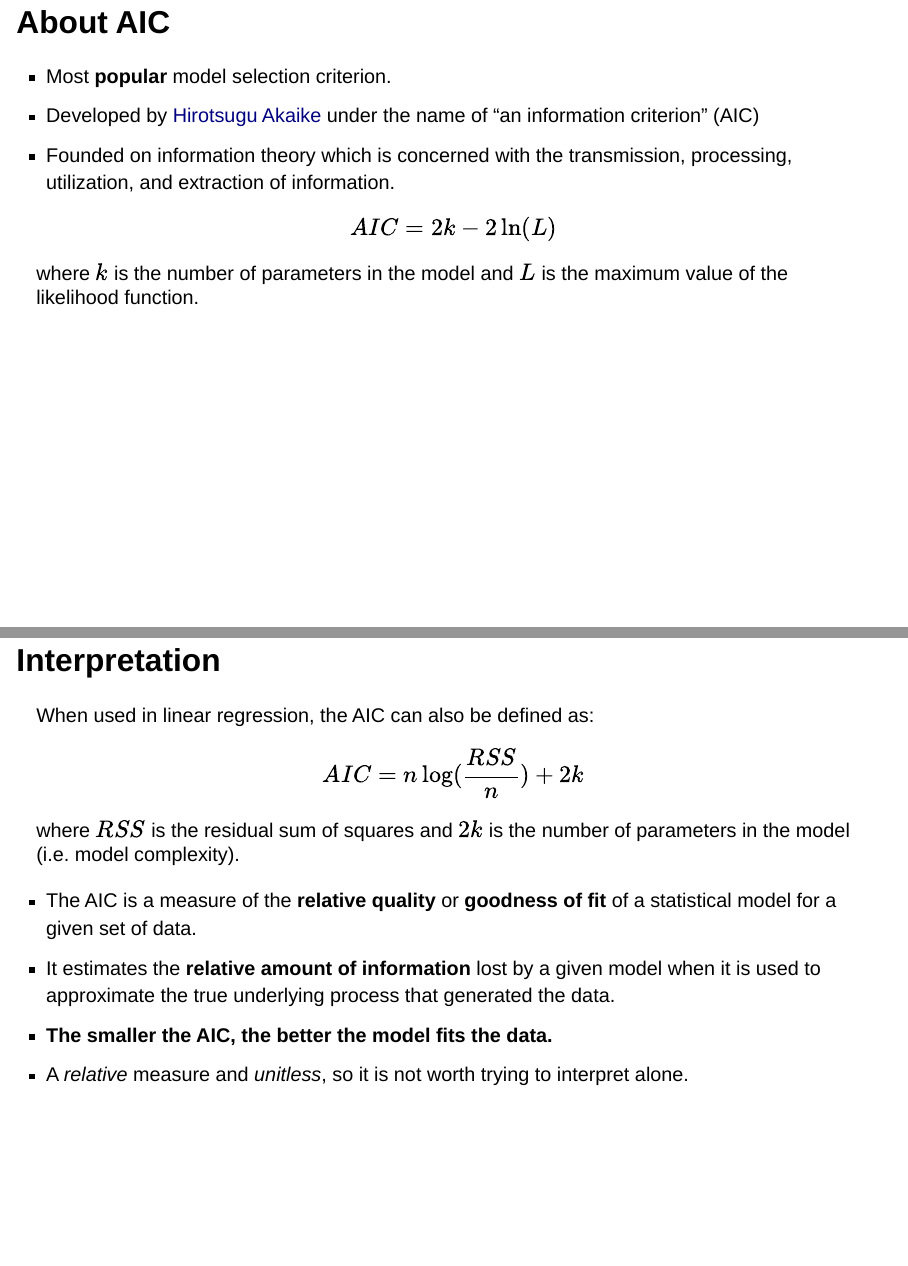
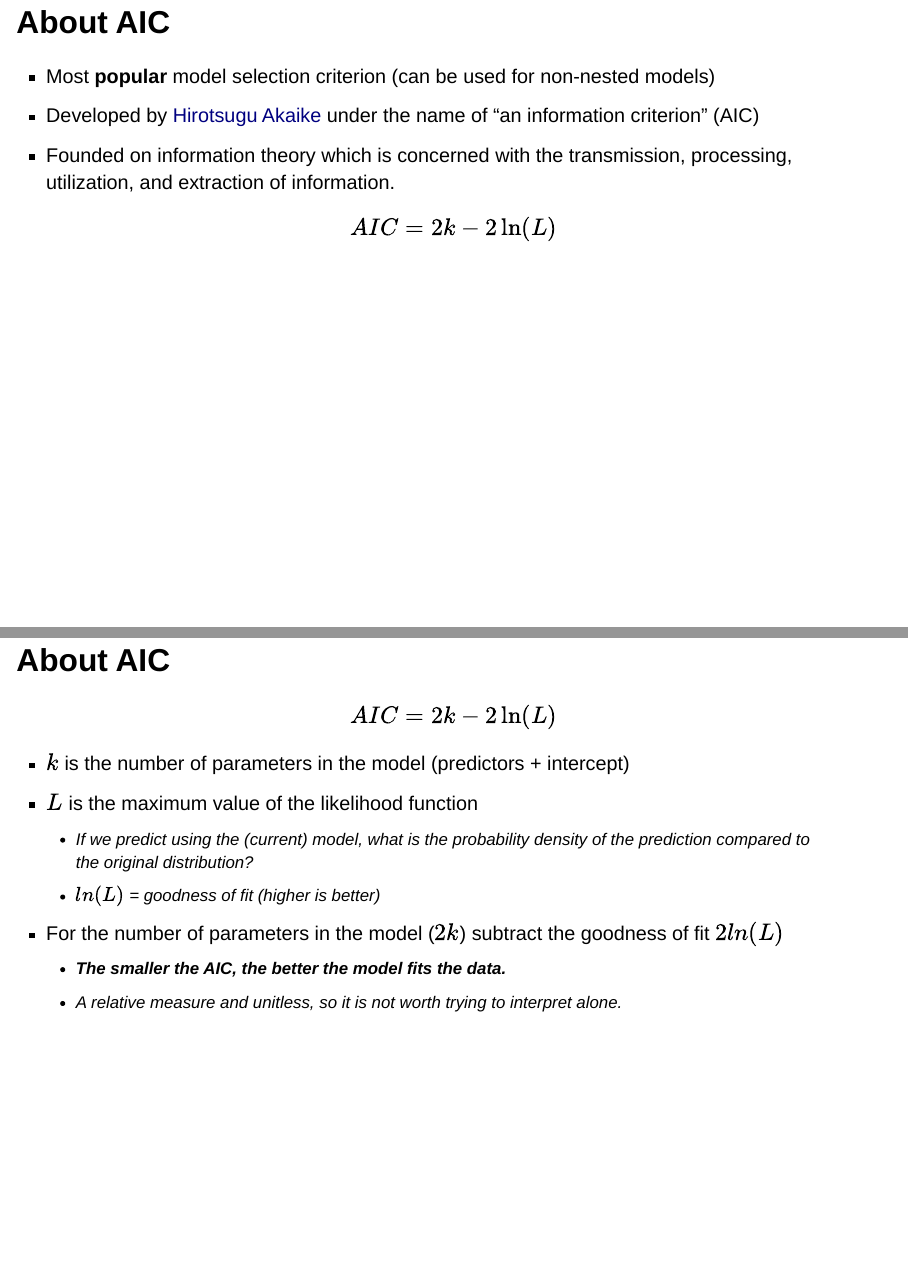
Before and after one commit to ENVX-resources/ENVX2001-lectures, a Quarto document (lectures/L08/Lecture-08.qmd): pages 50 and 51 of 60, joined at a grey line. Rendered offline with R 4.5, knitr and Pandoc in place of Quarto, with nearby package versions; drawn as Slidy slides in place of the format the file asks for; some code elsewhere in the file could not run offline.

Commit message:
Update Lecture-08.qmd
Minor edits

```diff
--- a/lectures/L08/Lecture-08.qmd
+++ b/lectures/L08/Lecture-08.qmd
@@ -525,24 +525,23 @@ In backward selection, the model fit is assessed using the Akaike Information Cr
 
 ## About AIC
 
--   Most **popular** model selection criterion.
+-   Most **popular** model selection criterion (can be used for non-nested models)
 -   Developed by [Hirotsugu Akaike](https://en.wikipedia.org/wiki/Hirotugu_Akaike) under the name of "an information criterion" (AIC)
 -   Founded on information theory which is concerned with the transmission, processing, utilization, and extraction of information.
 
-$$AIC = 2k - 2\ln(L)$$ where $k$ is the number of parameters in the model and $L$ is the maximum value of the likelihood function.
+$$AIC = 2k - 2\ln(L)$$
 
-## Interpretation {auto-animate="true"}
+## About AIC {auto-animate="true"}
 
-When used in linear regression, the AIC can also be defined as:
+$$AIC = 2k - 2\ln(L)$$
 
-$$AIC = n\log(\frac{RSS}{n}) + 2k$$
-
-where $RSS$ is the residual sum of squares and $2k$ is the number of parameters in the model (i.e. model complexity).
-
--   The AIC is a measure of the **relative quality** or **goodness of fit** of a statistical model for a given set of data.
--   It estimates the **relative amount of information** lost by a given model when it is used to approximate the true underlying process that generated the data.
--   **The smaller the AIC, the better the model fits the data.**
--   A *relative* measure and *unitless*, so it is not worth trying to interpret alone.
+- $k$ is the number of parameters in the model (predictors + intercept)
+- $L$ is the maximum value of the likelihood function
+  - If we predict using the (current) model, what is the probability density of the prediction compared to the original distribution?
+  - $ln(L)$ = goodness of fit (higher is better)
+- For the number of parameters in the model ($2k$) subtract the goodness of fit $2ln(L)$
+  - **The smaller the AIC, the better the model fits the data.**
+  -   A *relative* measure and *unitless*, so it is not worth trying to interpret alone.
 
 ## Back to our example
 
```
